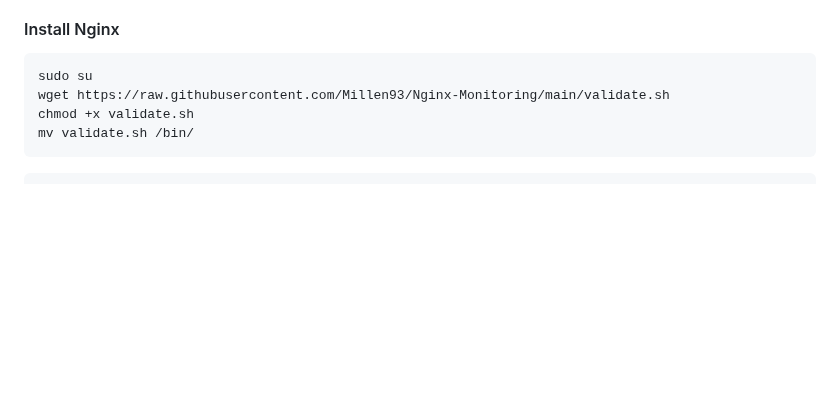
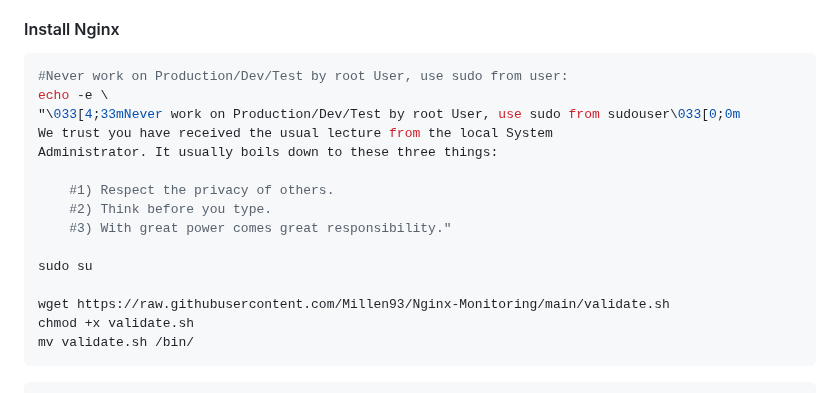
Before and after one commit to Millen93/sources, a Markdown page: README.md, the part around the change. Drawn GitHub-style; blank space fills up the shorter version.

Commit message:
Added Warn

````diff
--- a/README.md
+++ b/README.md
@@ -10,7 +10,18 @@ Requirements:
 #### Install Nginx
 
 ```shell
+#Never work on Production/Dev/Test by root User, use sudo from user:
+echo -e \
+"\033[4;33mNever work on Production/Dev/Test by root User, use sudo from sudouser\033[0;0m
+We trust you have received the usual lecture from the local System
+Administrator. It usually boils down to these three things:
+
+    #1) Respect the privacy of others.
+    #2) Think before you type.
+    #3) With great power comes great responsibility."
+
 sudo su
+
 wget https://raw.githubusercontent.com/Millen93/Nginx-Monitoring/main/validate.sh
 chmod +x validate.sh
 mv validate.sh /bin/
````
